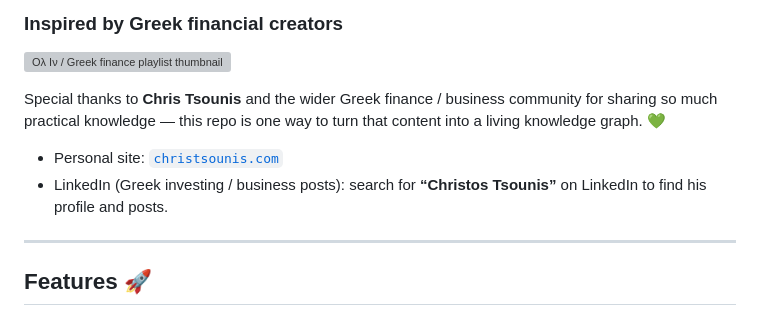
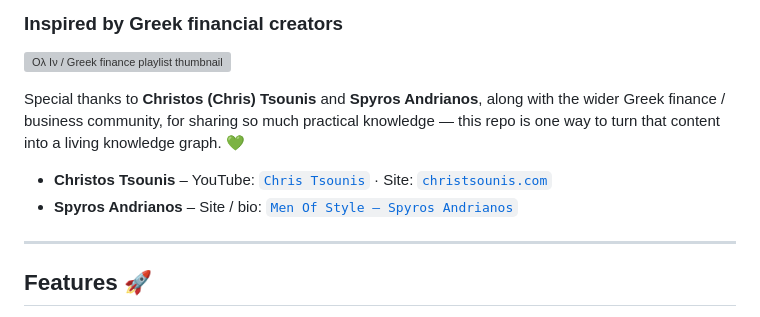
Before and after one commit to jimmyg1997/yt-notebooklm-obsidian, a Markdown page: README.md, the part around the change. Rendered like a GitHub page; grey boxes are pictures that could not be loaded.

Commit message:
Update Greek creator links and ignore local vault artifacts

```diff
--- a/README.md
+++ b/README.md
@@ -39,10 +39,10 @@ Your own vault and notes stay local; these visuals come from the documented exam
 
 [![Ολ Ιν / Greek finance playlist thumbnail](https://i.ytimg.com/vi/383CnQdrGsM/hqdefault.jpg)](https://www.youtube.com/watch?v=383CnQdrGsM&list=PLAQ71P0f2W3nJq8WD_Y9kRHZrHwg5c9tB)
 
-Special thanks to **Chris Tsounis** and the wider Greek finance / business community for sharing so much practical knowledge — this repo is one way to turn that content into a living knowledge graph. 💚
+Special thanks to **Christos (Chris) Tsounis** and **Spyros Andrianos**, along with the wider Greek finance / business community, for sharing so much practical knowledge — this repo is one way to turn that content into a living knowledge graph. 💚
 
-- Personal site: [`christsounis.com`](https://christsounis.com/)
-- LinkedIn (Greek investing / business posts): search for **“Christos Tsounis”** on LinkedIn to find his profile and posts.
+- **Christos Tsounis** – YouTube: [`Chris Tsounis`](https://www.youtube.com/channel/UCthUKUdCLSe0P-wyVLE9XeQ) · Site: [`christsounis.com`](https://christsounis.com/)
+- **Spyros Andrianos** – Site / bio: [`Men Of Style – Spyros Andrianos`](https://menofstyle.gr/spyros-andrianos-biografiko/)
 
 ---
 
```
